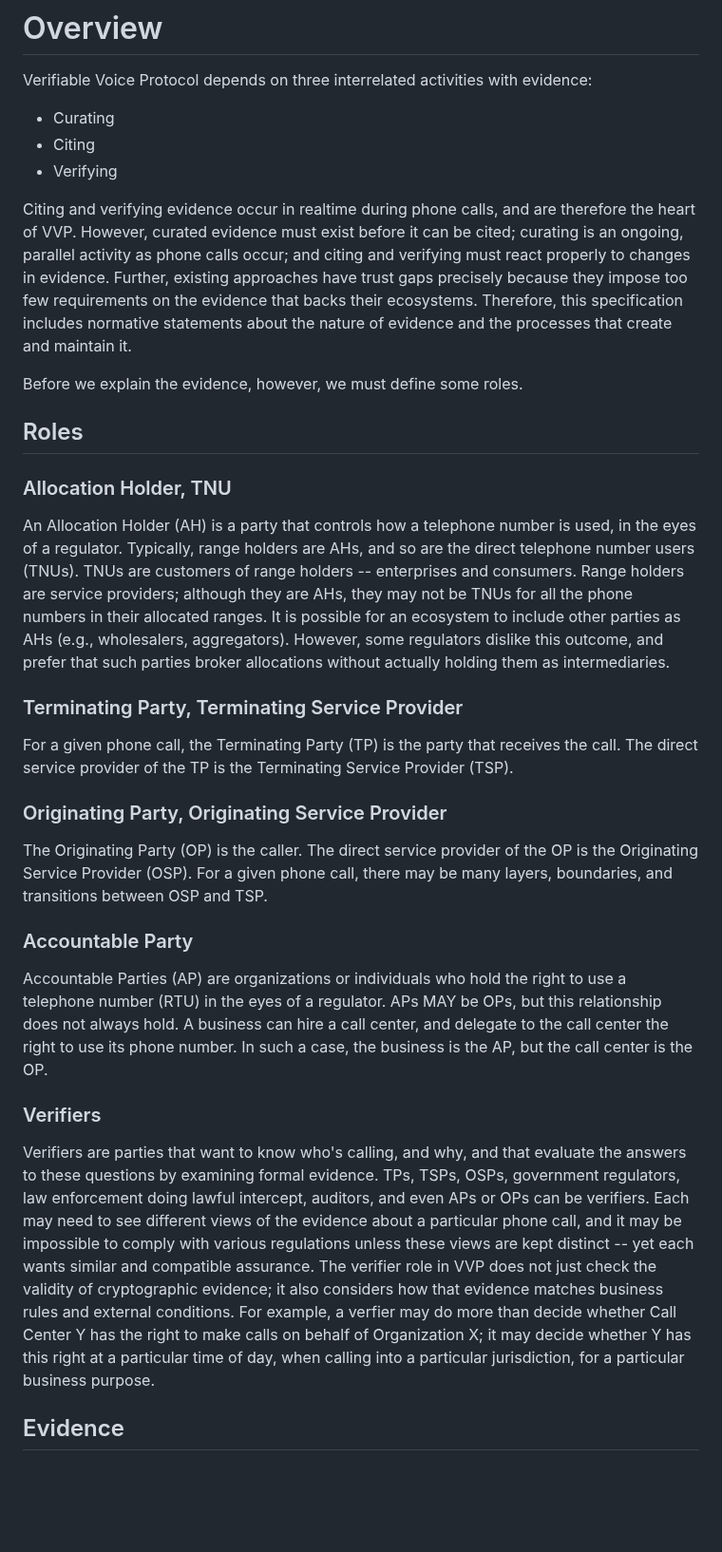
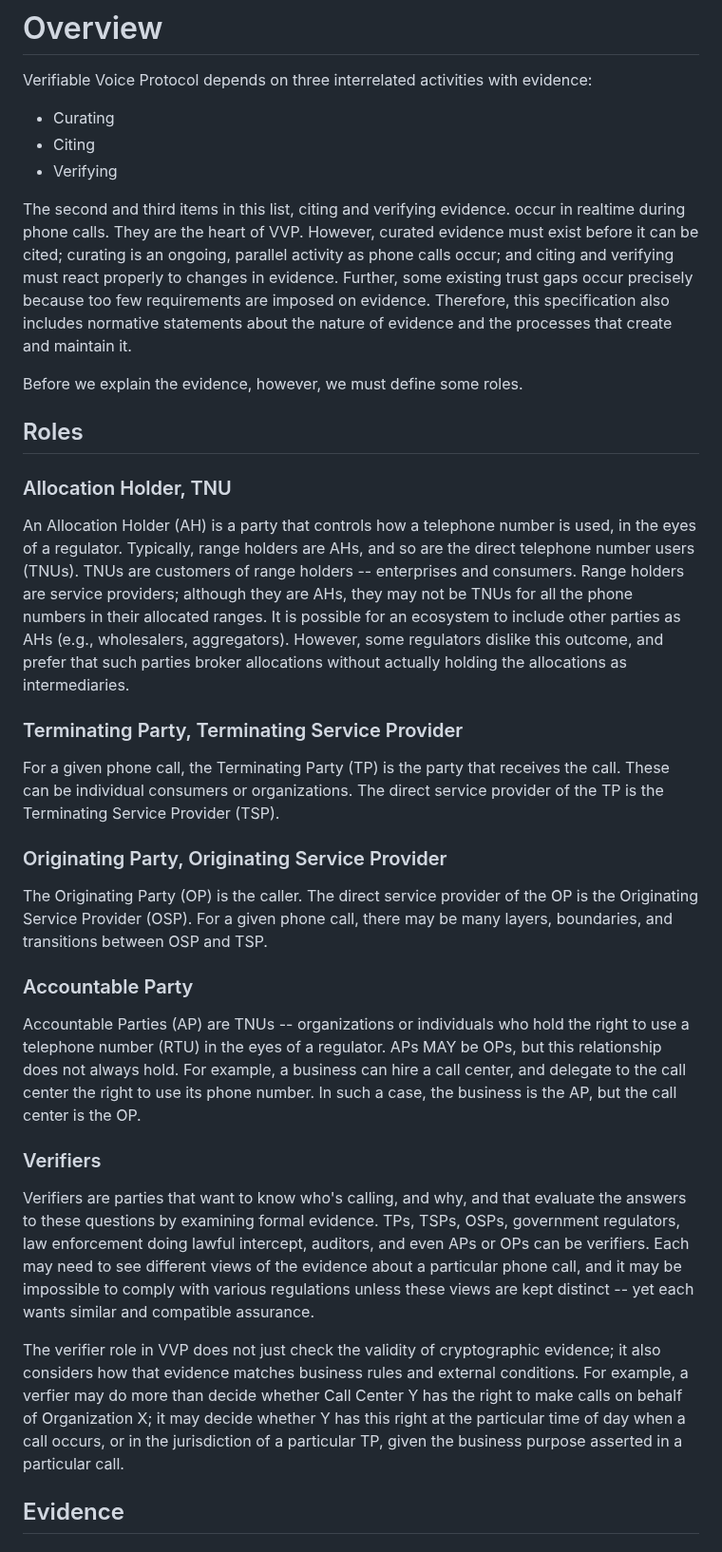
Before and after one commit to edeykholt/vvp, a Markdown page: draft-hardman-verifiable-voice-protocol.md, the part around one of its changes. Shown at 95% size. Drawn GitHub-style; blank space fills up the shorter version.

```diff
--- a/draft-hardman-verifiable-voice-protocol.md
+++ b/draft-hardman-verifiable-voice-protocol.md
@@ -121,26 +128,28 @@ Verifiable Voice Protocol depends on three interrelated activities with evidence
 * Citing
 * Verifying
 
-Citing and verifying evidence occur in realtime during phone calls, and are therefore the heart of VVP. However, curated evidence must exist before it can be cited; curating is an ongoing, parallel activity as phone calls occur; and citing and verifying must react properly to changes in evidence. Further, existing approaches have trust gaps precisely because they impose too few requirements on the evidence that backs their ecosystems. Therefore, this specification includes normative statements about the nature of evidence and the processes that create and maintain it.
+The second and third items in this list, citing and verifying evidence. occur in realtime during phone calls. They are the heart of VVP. However, curated evidence must exist before it can be cited; curating is an ongoing, parallel activity as phone calls occur; and citing and verifying must react properly to changes in evidence. Further, some existing trust gaps occur precisely because too few requirements are imposed on evidence. Therefore, this specification also includes normative statements about the nature of evidence and the processes that create and maintain it.
 
 Before we explain the evidence, however, we must define some roles.
 
 ## Roles
 
 ### Allocation Holder, TNU
-An Allocation Holder (AH) is a party that controls how a telephone number is used, in the eyes of a regulator. Typically, range holders are AHs, and so are the direct telephone number users (TNUs). TNUs are customers of range holders -- enterprises and consumers. Range holders are service providers; although they are AHs, they may not be TNUs for all the phone numbers in their allocated ranges. It is possible for an ecosystem to include other parties as AHs (e.g., wholesalers, aggregators). However, some regulators dislike this outcome, and prefer that such parties broker allocations without actually holding them as intermediaries.
+An Allocation Holder (AH) is a party that controls how a telephone number is used, in the eyes of a regulator. Typically, range holders are AHs, and so are the direct telephone number users (TNUs). TNUs are customers of range holders -- enterprises and consumers. Range holders are service providers; although they are AHs, they may not be TNUs for all the phone numbers in their allocated ranges. It is possible for an ecosystem to include other parties as AHs (e.g., wholesalers, aggregators). However, some regulators dislike this outcome, and prefer that such parties broker allocations without actually holding the allocations as intermediaries.
 
 ### Terminating Party, Terminating Service Provider
-For a given phone call, the Terminating Party (TP) is the party that receives the call. The direct service provider of the TP is the Terminating Service Provider (TSP).
+For a given phone call, the Terminating Party (TP) is the party that receives the call. These can be individual consumers or organizations. The direct service provider of the TP is the Terminating Service Provider (TSP).
 
 ### Originating Party, Originating Service Provider
 The Originating Party (OP) is the caller. The direct service provider of the OP is the Originating Service Provider (OSP). For a given phone call, there may be many layers, boundaries, and transitions between OSP and TSP.
 
 ### Accountable Party
-Accountable Parties (AP) are organizations or individuals who hold the right to use a telephone number (RTU) in the eyes of a regulator. APs MAY be OPs, but this relationship does not always hold. A business can hire a call center, and delegate to the call center the right to use its phone number. In such a case, the business is the AP, but the call center is the OP.
+Accountable Parties (AP) are TNUs -- organizations or individuals who hold the right to use a telephone number (RTU) in the eyes of a regulator. APs MAY be OPs, but this relationship does not always hold. For example, a business can hire a call center, and delegate to the call center the right to use its phone number. In such a case, the business is the AP, but the call center is the OP.
 
 ### Verifiers
-Verifiers are parties that want to know who's calling, and why, and that evaluate the answers to these questions by examining formal evidence. TPs, TSPs, OSPs, government regulators, law enforcement doing lawful intercept, auditors, and even APs or OPs can be verifiers. Each may need to see different views of the evidence about a particular phone call, and it may be impossible to comply with various regulations unless these views are kept distinct -- yet each wants similar and compatible assurance. The verifier role in VVP does not just check the validity of cryptographic evidence; it also considers how that evidence matches business rules and external conditions. For example, a verfier may do more than decide whether Call Center Y has the right to make calls on behalf of Organization X; it may decide whether Y has this right at a particular time of day, when calling into a particular jurisdiction, for a particular business purpose.
+Verifiers are parties that want to know who's calling, and why, and that evaluate the answers to these questions by examining formal evidence. TPs, TSPs, OSPs, government regulators, law enforcement doing lawful intercept, auditors, and even APs or OPs can be verifiers. Each may need to see different views of the evidence about a particular phone call, and it may be impossible to comply with various regulations unless these views are kept distinct -- yet each wants similar and compatible assurance.
+
+The verifier role in VVP does not just check the validity of cryptographic evidence; it also considers how that evidence matches business rules and external conditions. For example, a verfier may do more than decide whether Call Center Y has the right to make calls on behalf of Organization X; it may decide whether Y has this right at the particular time of day when a call occurs, or in the jurisdiction of a particular TP, given the business purpose asserted in a particular call.
 
 ## Evidence
 
```
Also changed, not shown: other parts of draft-hardman-verifiable-voice-protocol.md (+50 -14 lines).
